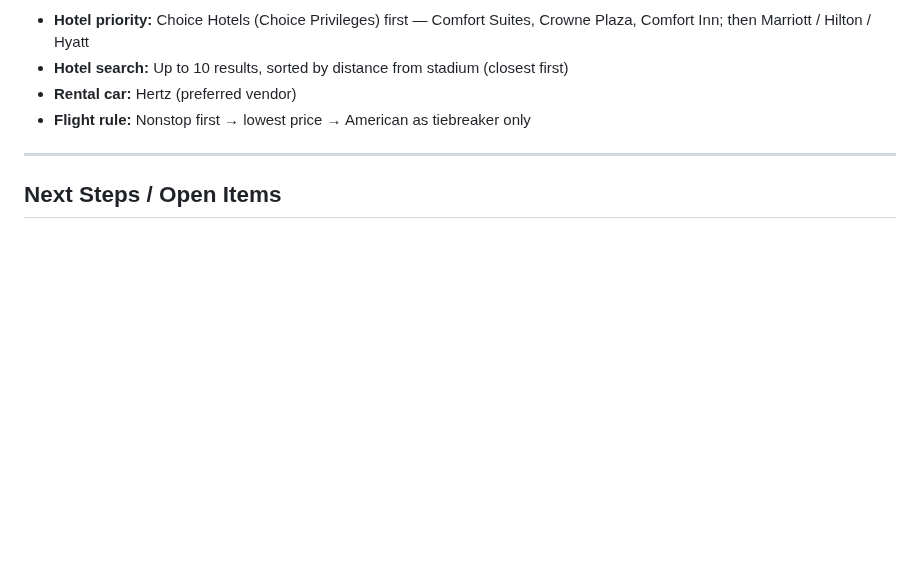
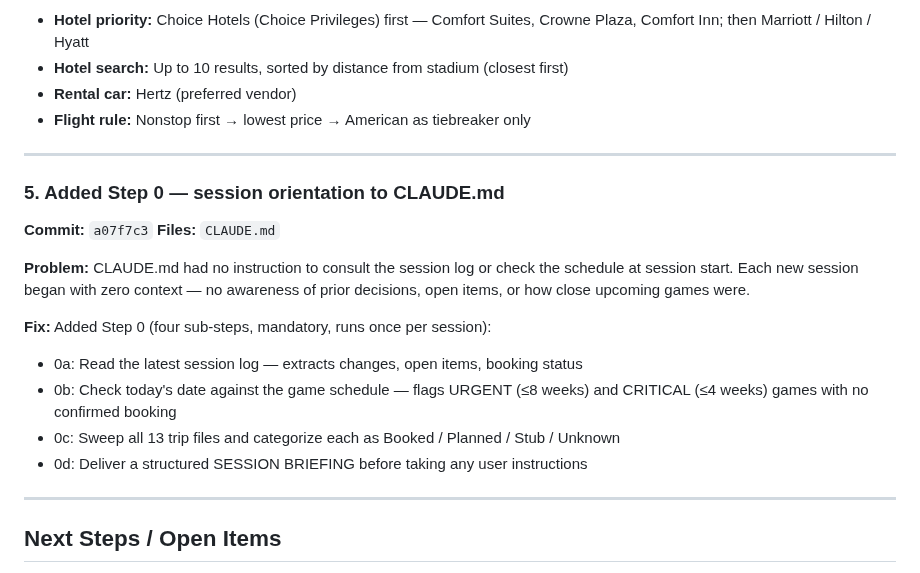
Before and after one commit to teamofoxen/ArmyFootball26, a Markdown page: logs/session-2026-03-23.md, the part around the change. GitHub-like rendering; blank space fills up the shorter version.

Commit message:
Log Step 0 addition to session 2 notes
Co-Authored-By: Claude Sonnet 4.6 <noreply@anthropic.com>

```diff
--- a/logs/session-2026-03-23.md
+++ b/logs/session-2026-03-23.md
@@ -268,6 +268,23 @@ ArmyFootball26/
 
 ---
 
+### 5. Added Step 0 — session orientation to CLAUDE.md
+**Commit:** `a07f7c3`
+**Files:** `CLAUDE.md`
+
+**Problem:** CLAUDE.md had no instruction to consult the session log or check the
+schedule at session start. Each new session began with zero context — no awareness
+of prior decisions, open items, or how close upcoming games were.
+
+**Fix:** Added Step 0 (four sub-steps, mandatory, runs once per session):
+- 0a: Read the latest session log — extracts changes, open items, booking status
+- 0b: Check today's date against the game schedule — flags URGENT (≤8 weeks) and
+  CRITICAL (≤4 weeks) games with no confirmed booking
+- 0c: Sweep all 13 trip files and categorize each as Booked / Planned / Stub / Unknown
+- 0d: Deliver a structured SESSION BRIEFING before taking any user instructions
+
+---
+
 ## Next Steps / Open Items
 - Flights and hotels are still estimated — actual booking not yet done
 - Trip 1 hotel (Comfort Suites Central Valley) already booked ✅
```
